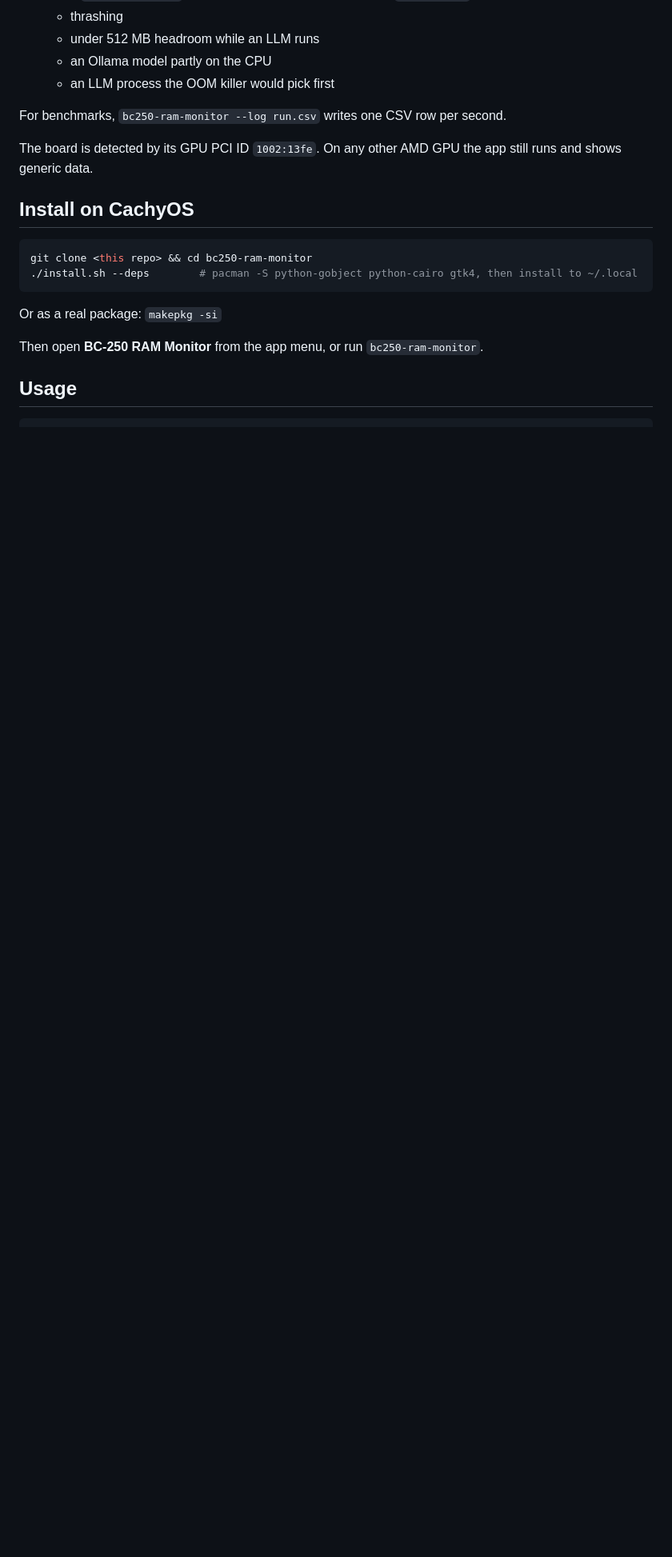
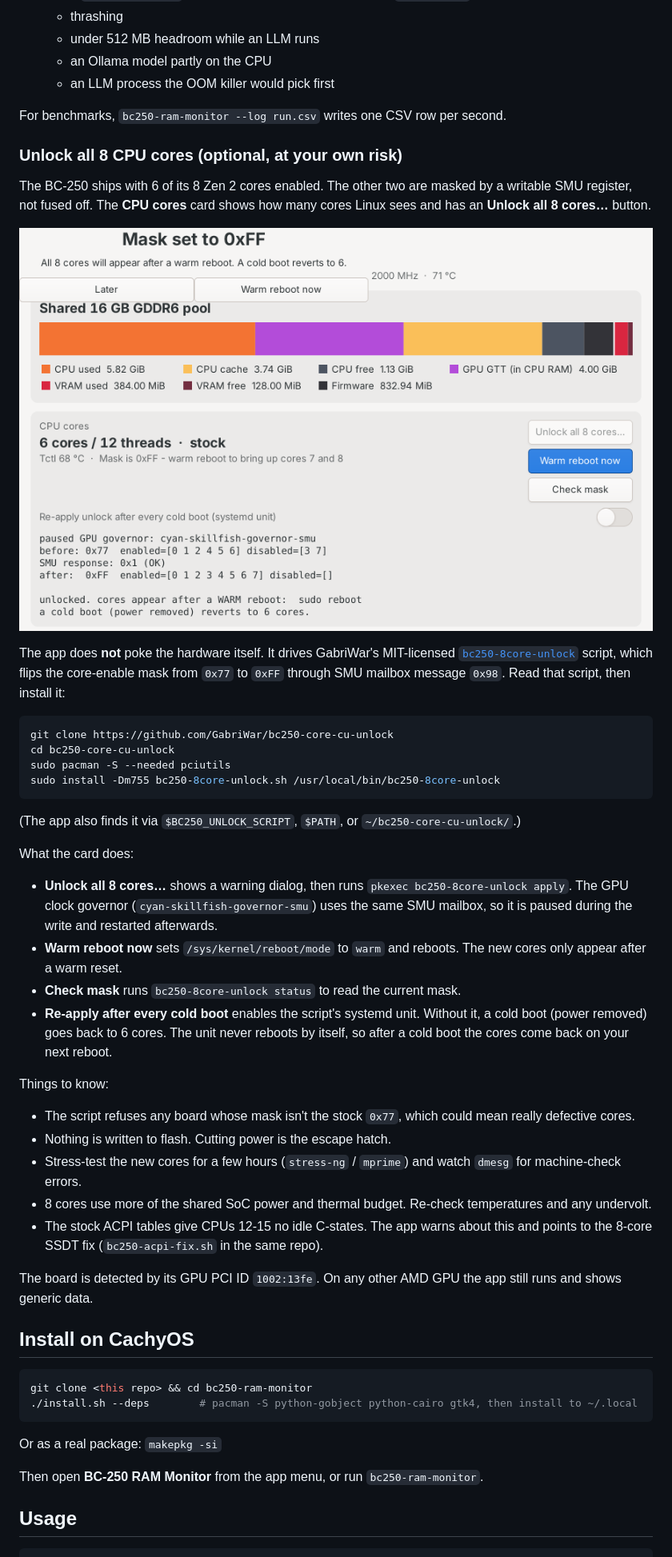
Before and after one commit to bubavon/REGJERINGA, a Markdown page: bc250-ram-monitor/README.md, the part around the change. Shown at 80% size. GitHub-like rendering; pictures changed too: bc250-ram-monitor/docs/unlock-flow.png (added); blank space fills up the shorter version.

````diff
--- a/bc250-ram-monitor/README.md
+++ b/bc250-ram-monitor/README.md
@@ -57,6 +57,52 @@ problems that come up there are mostly about memory, so the app adds:
 
 For benchmarks, `bc250-ram-monitor --log run.csv` writes one CSV row per second.
 
+### Unlock all 8 CPU cores (optional, at your own risk)
+
+The BC-250 ships with 6 of its 8 Zen 2 cores enabled. The other two are masked by a
+writable SMU register, not fused off. The **CPU cores** card shows how many cores Linux
+sees and has an **Unlock all 8 cores…** button.
+
+![unlock flow](docs/unlock-flow.png)
+
+The app does **not** poke the hardware itself. It drives GabriWar's MIT-licensed
+[`bc250-8core-unlock`](https://github.com/GabriWar/bc250-core-cu-unlock) script, which
+flips the core-enable mask from `0x77` to `0xFF` through SMU mailbox message `0x98`. Read
+that script, then install it:
+
+```sh
+git clone https://github.com/GabriWar/bc250-core-cu-unlock
+cd bc250-core-cu-unlock
+sudo pacman -S --needed pciutils
+sudo install -Dm755 bc250-8core-unlock.sh /usr/local/bin/bc250-8core-unlock
+```
+
+(The app also finds it via `$BC250_UNLOCK_SCRIPT`, `$PATH`, or `~/bc250-core-cu-unlock/`.)
+
+What the card does:
+
+- **Unlock all 8 cores…** shows a warning dialog, then runs `pkexec bc250-8core-unlock apply`.
+  The GPU clock governor (`cyan-skillfish-governor-smu`) uses the same SMU mailbox, so it is
+  paused during the write and restarted afterwards.
+- **Warm reboot now** sets `/sys/kernel/reboot/mode` to `warm` and reboots. The new cores
+  only appear after a warm reset.
+- **Check mask** runs `bc250-8core-unlock status` to read the current mask.
+- **Re-apply after every cold boot** enables the script's systemd unit. Without it, a cold
+  boot (power removed) goes back to 6 cores. The unit never reboots by itself, so after a
+  cold boot the cores come back on your next reboot.
+
+Things to know:
+
+- The script refuses any board whose mask isn't the stock `0x77`, which could mean really
+  defective cores.
+- Nothing is written to flash. Cutting power is the escape hatch.
+- Stress-test the new cores for a few hours (`stress-ng` / `mprime`) and watch `dmesg` for
+  machine-check errors.
+- 8 cores use more of the shared SoC power and thermal budget. Re-check temperatures and
+  any undervolt.
+- The stock ACPI tables give CPUs 12-15 no idle C-states. The app warns about this and
+  points to the 8-core SSDT fix (`bc250-acpi-fix.sh` in the same repo).
+
 The board is detected by its GPU PCI ID `1002:13fe`. On any other AMD GPU the app still
 runs and shows generic data.
 
````
Also changed, not shown: bc250-ram-monitor/docs/screenshot.png, 3 other files.
